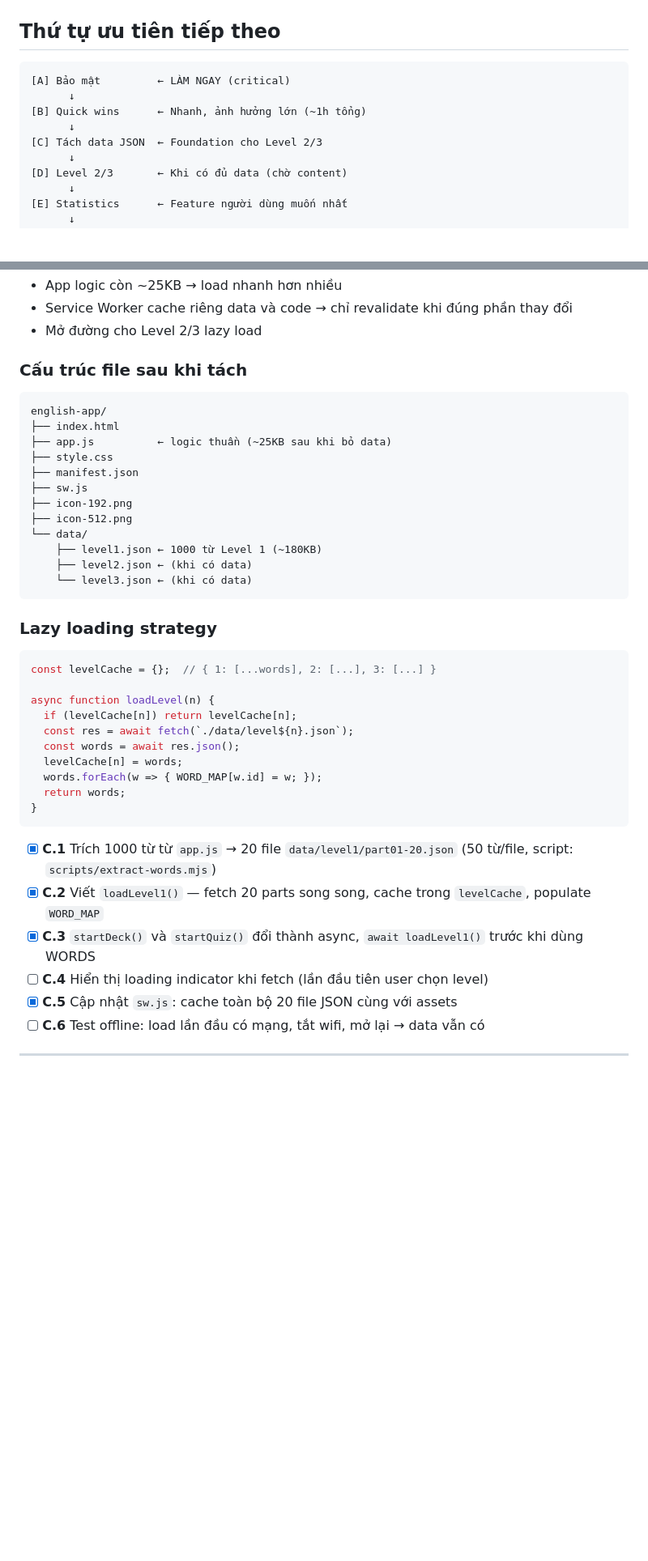
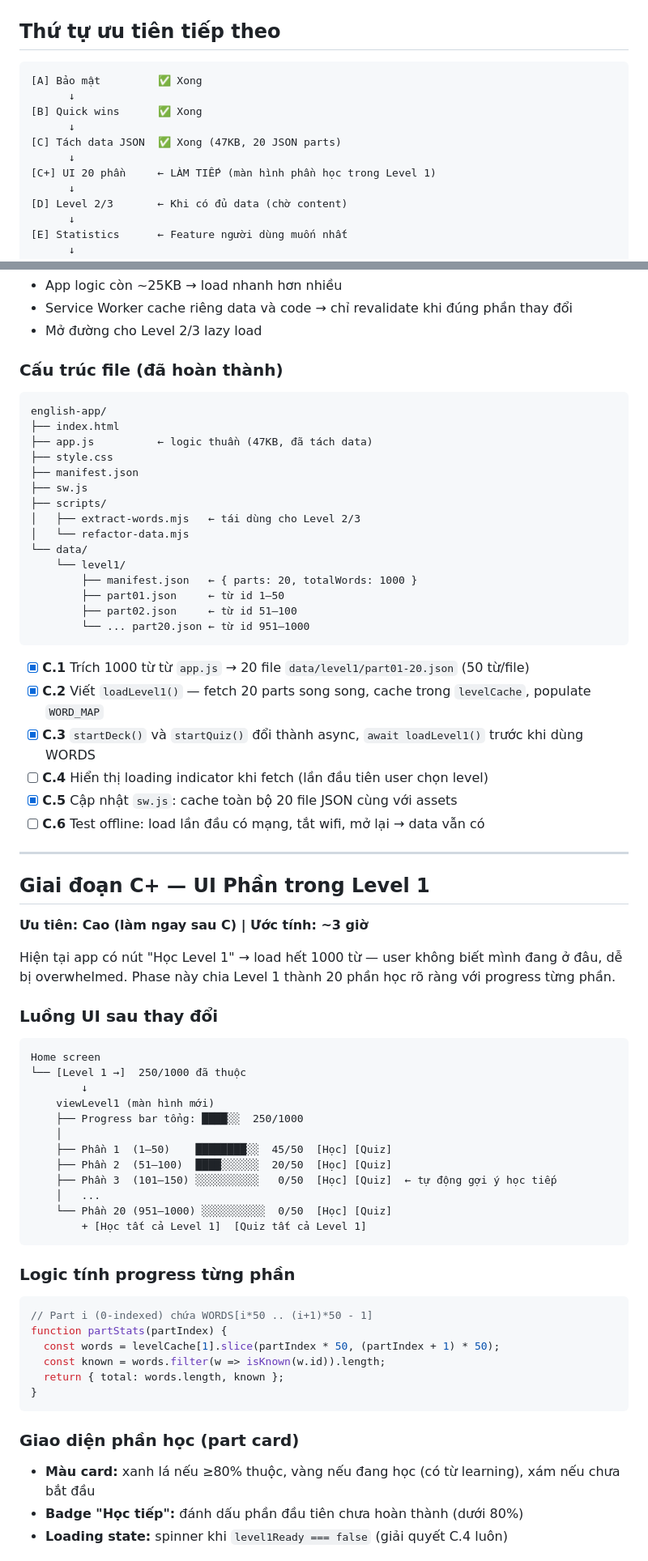
Before and after one commit to PrinceHT/english-app, a Markdown page: PLAN.md, 2 parts joined by grey strips. Shown at 81% size. Drawn GitHub-style; blank space fills up the shorter version.

Commit message:
docs: update plan with Phase C+ (Level 1 part UI)

````diff
--- a/PLAN.md
+++ b/PLAN.md
@@ -59,11 +59,13 @@ Vanilla JS/CSS  →  Không framework, không bundler
 ## Thứ tự ưu tiên tiếp theo
 
 ```
-[A] Bảo mật         ← LÀM NGAY (critical)
+[A] Bảo mật         ✅ Xong
       ↓
-[B] Quick wins      ← Nhanh, ảnh hưởng lớn (~1h tổng)
+[B] Quick wins      ✅ Xong
       ↓
-[C] Tách data JSON  ← Foundation cho Level 2/3
+[C] Tách data JSON  ✅ Xong (47KB, 20 JSON parts)
+      ↓
+[C+] UI 20 phần     ← LÀM TIẾP (màn hình phần học trong Level 1)
       ↓
 [D] Level 2/3       ← Khi có đủ data (chờ content)
       ↓
@@ -183,39 +185,27 @@ Các fix nhỏ, impact lớn, không cần thay đổi kiến trúc.
 - Service Worker cache riêng data và code → chỉ revalidate khi đúng phần thay đổi
 - Mở đường cho Level 2/3 lazy load
 
-### Cấu trúc file sau khi tách
+### Cấu trúc file (đã hoàn thành)
 
 ```
 english-app/
 ├── index.html
-├── app.js          ← logic thuần (~25KB sau khi bỏ data)
+├── app.js          ← logic thuần (47KB, đã tách data)
 ├── style.css
 ├── manifest.json
 ├── sw.js
-├── icon-192.png
-├── icon-512.png
+├── scripts/
+│   ├── extract-words.mjs   ← tái dùng cho Level 2/3
+│   └── refactor-data.mjs
 └── data/
-    ├── level1.json ← 1000 từ Level 1 (~180KB)
-    ├── level2.json ← (khi có data)
-    └── level3.json ← (khi có data)
+    └── level1/
+        ├── manifest.json   ← { parts: 20, totalWords: 1000 }
+        ├── part01.json     ← từ id 1–50
+        ├── part02.json     ← từ id 51–100
+        └── ... part20.json ← từ id 951–1000
 ```
 
-### Lazy loading strategy
-
-```javascript
-const levelCache = {};  // { 1: [...words], 2: [...], 3: [...] }
-
-async function loadLevel(n) {
-  if (levelCache[n]) return levelCache[n];
-  const res = await fetch(`./data/level${n}.json`);
-  const words = await res.json();
-  levelCache[n] = words;
-  words.forEach(w => { WORD_MAP[w.id] = w; });
-  return words;
-}
-```
-
-- [x] **C.1** Trích 1000 từ từ `app.js` → 20 file `data/level1/part01-20.json` (50 từ/file, script: `scripts/extract-words.mjs`)
+- [x] **C.1** Trích 1000 từ từ `app.js` → 20 file `data/level1/part01-20.json` (50 từ/file)
 - [x] **C.2** Viết `loadLevel1()` — fetch 20 parts song song, cache trong `levelCache`, populate `WORD_MAP`
 - [x] **C.3** `startDeck()` và `startQuiz()` đổi thành async, `await loadLevel1()` trước khi dùng WORDS
 - [ ] **C.4** Hiển thị loading indicator khi fetch (lần đầu tiên user chọn level)
@@ -224,3 +214,43 @@ async function loadLevel(n) {
 
 ---
 
+## Giai đoạn C+ — UI Phần trong Level 1
+
+**Ưu tiên: Cao (làm ngay sau C) | Ước tính: ~3 giờ**
+
+Hiện tại app có nút "Học Level 1" → load hết 1000 từ — user không biết mình đang ở đâu, dễ bị overwhelmed. Phase này chia Level 1 thành 20 phần học rõ ràng với progress từng phần.
+
+### Luồng UI sau thay đổi
+
+```
+Home screen
+└── [Level 1 →]  250/1000 đã thuộc
+        ↓
+    viewLevel1 (màn hình mới)
+    ├── Progress bar tổng: ████░░  250/1000
+    │
+    ├── Phần 1  (1–50)    ████████░░  45/50  [Học] [Quiz]
+    ├── Phần 2  (51–100)  ████░░░░░░  20/50  [Học] [Quiz]
+    ├── Phần 3  (101–150) ░░░░░░░░░░   0/50  [Học] [Quiz]  ← tự động gợi ý học tiếp
+    │   ...
+    └── Phần 20 (951–1000) ░░░░░░░░░░  0/50  [Học] [Quiz]
+        + [Học tất cả Level 1]  [Quiz tất cả Level 1]
+```
+
+### Logic tính progress từng phần
+
+```javascript
+// Part i (0-indexed) chứa WORDS[i*50 .. (i+1)*50 - 1]
+function partStats(partIndex) {
+  const words = levelCache[1].slice(partIndex * 50, (partIndex + 1) * 50);
+  const known = words.filter(w => isKnown(w.id)).length;
+  return { total: words.length, known };
+}
+```
+
+### Giao diện phần học (part card)
+
+- **Màu card:** xanh lá nếu ≥80% thuộc, vàng nếu đang học (có từ learning), xám nếu chưa bắt đầu
+- **Badge "Học tiếp":** đánh dấu phần đầu tiên chưa hoàn thành (dưới 80%)
+- **Loading state:** spinner khi `level1Ready === false` (giải quyết C.4 luôn)
+
````
Also changed, not shown: other parts of PLAN.md (+26 -11 lines).
